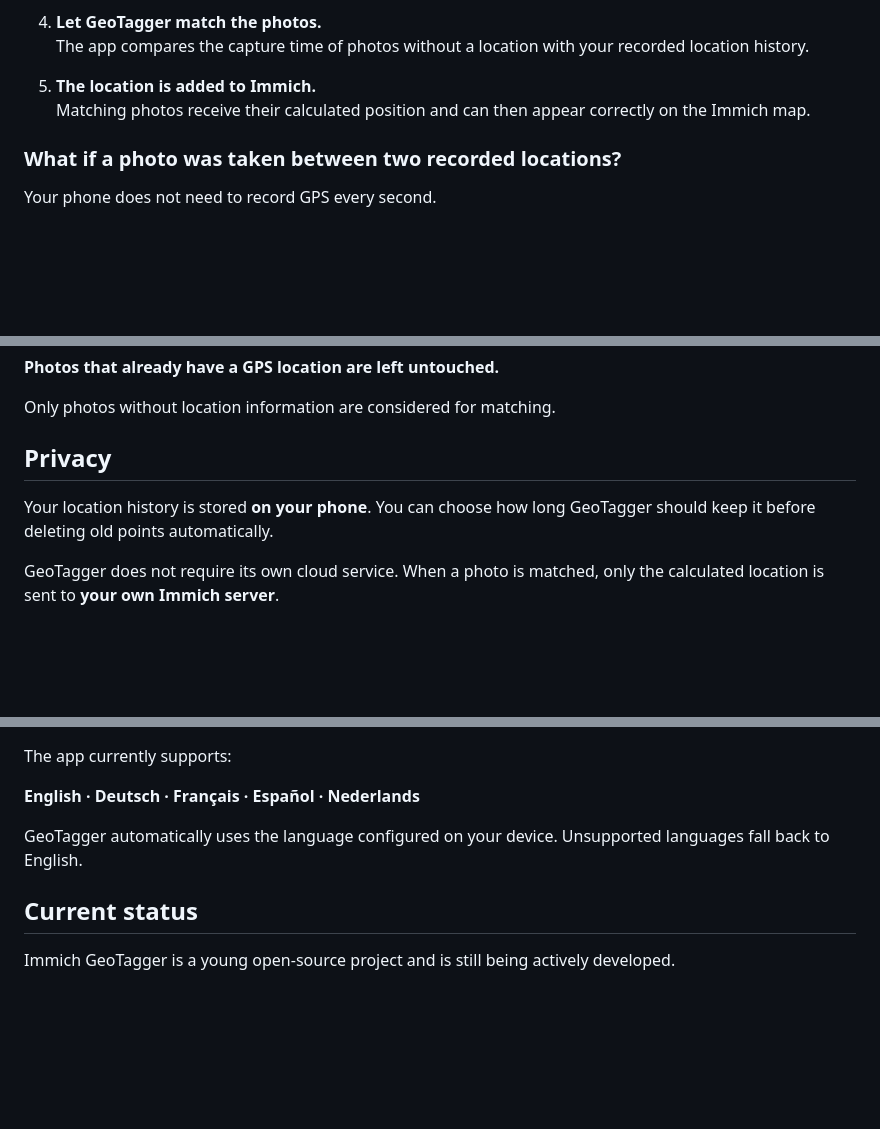
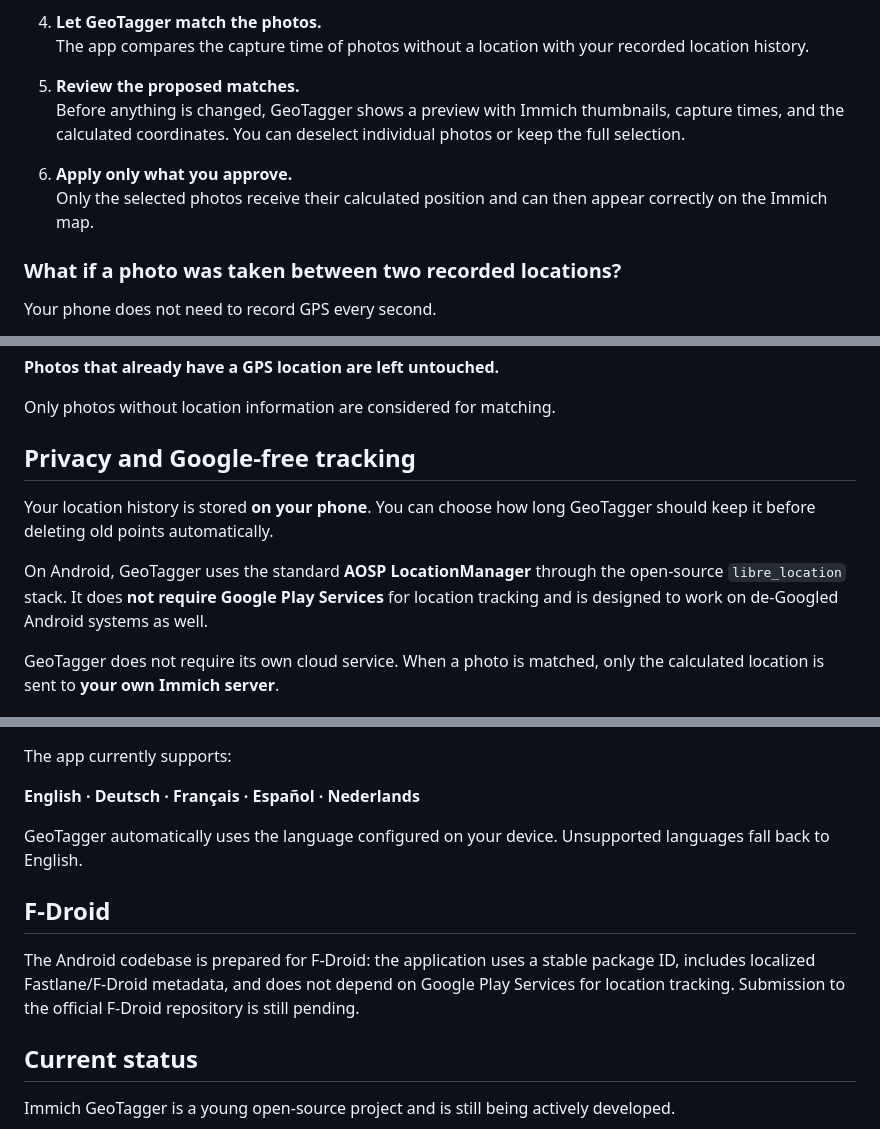
Before and after one commit to andreas-aichele/immich-geotagger, a Markdown page: README.md, 3 parts joined by grey strips. Rendered like a GitHub page; blank space fills up the shorter version.

Commit message:
Document sync preview and F-Droid readiness

```diff
--- a/README.md
+++ b/README.md
@@ -64,8 +64,11 @@ The workflow is intentionally simple — GeoTagger stays out of the way of your
 4. **Let GeoTagger match the photos.**
    The app compares the capture time of photos without a location with your recorded location history.
 
-5. **The location is added to Immich.**
-   Matching photos receive their calculated position and can then appear correctly on the Immich map.
+5. **Review the proposed matches.**
+   Before anything is changed, GeoTagger shows a preview with Immich thumbnails, capture times, and the calculated coordinates. You can deselect individual photos or keep the full selection.
+
+6. **Apply only what you approve.**
+   Only the selected photos receive their calculated position and can then appear correctly on the Immich map.
 
 ### What if a photo was taken between two recorded locations?
 
@@ -83,9 +86,11 @@ GeoTagger is designed to complement the location data already in your photo libr
 
 Only photos without location information are considered for matching.
 
-## Privacy
+## Privacy and Google-free tracking
 
 Your location history is stored **on your phone**. You can choose how long GeoTagger should keep it before deleting old points automatically.
+
+On Android, GeoTagger uses the standard **AOSP LocationManager** through the open-source `libre_location` stack. It does **not require Google Play Services** for location tracking and is designed to work on de-Googled Android systems as well.
 
 GeoTagger does not require its own cloud service. When a photo is matched, only the calculated location is sent to **your own Immich server**.
 
@@ -106,6 +111,10 @@ The app currently supports:
 
 GeoTagger automatically uses the language configured on your device. Unsupported languages fall back to English.
 
+## F-Droid
+
+The Android codebase is prepared for F-Droid: the application uses a stable package ID, includes localized Fastlane/F-Droid metadata, and does not depend on Google Play Services for location tracking. Submission to the official F-Droid repository is still pending.
+
 ## Current status
 
 Immich GeoTagger is a young open-source project and is still being actively developed.
```
